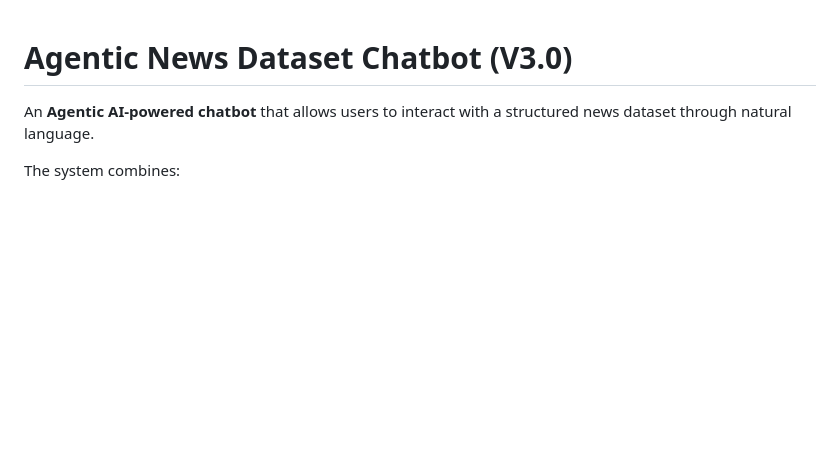
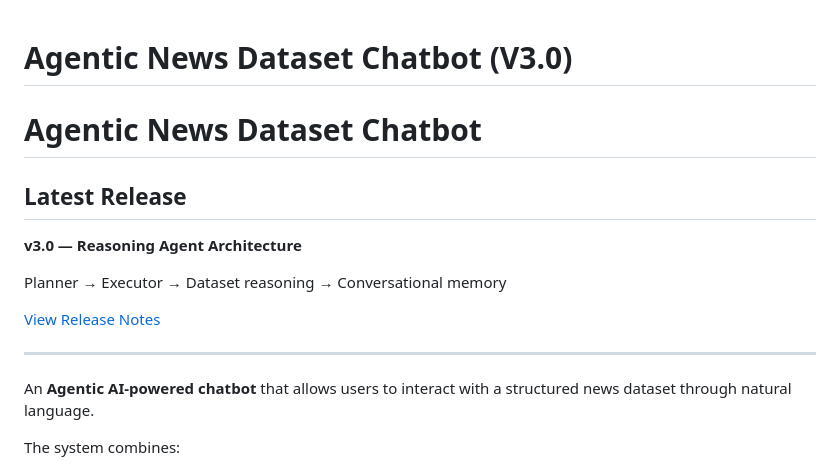
Before and after one commit to MHUZAIFAM/Chatbot, a Markdown page: Chatbot_V3.0_AgenticReasoning/README.md, the part around the change. Rendered like a GitHub page; blank space fills up the shorter version.

```diff
--- a/Chatbot_V3.0_AgenticReasoning/README.md
+++ b/Chatbot_V3.0_AgenticReasoning/README.md
@@ -1,4 +1,16 @@
 # Agentic News Dataset Chatbot (V3.0)
+
+# Agentic News Dataset Chatbot
+
+## Latest Release
+
+**v3.0 — Reasoning Agent Architecture**
+
+Planner → Executor → Dataset reasoning → Conversational memory
+
+[View Release Notes](https://github.com/MHUZAIFAM/Chatbot/releases/tag/v3.0)
+
+---
 
 An **Agentic AI-powered chatbot** that allows users to interact with a
 structured news dataset through natural language.
```
